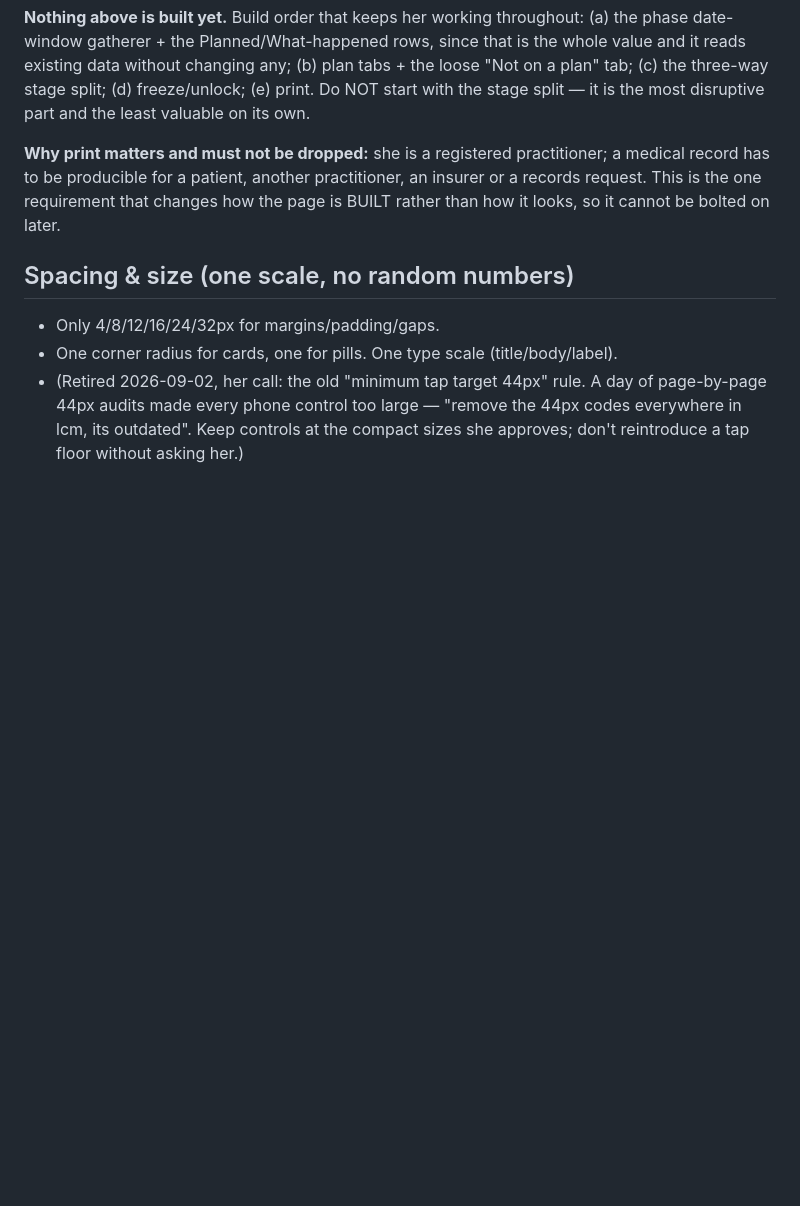
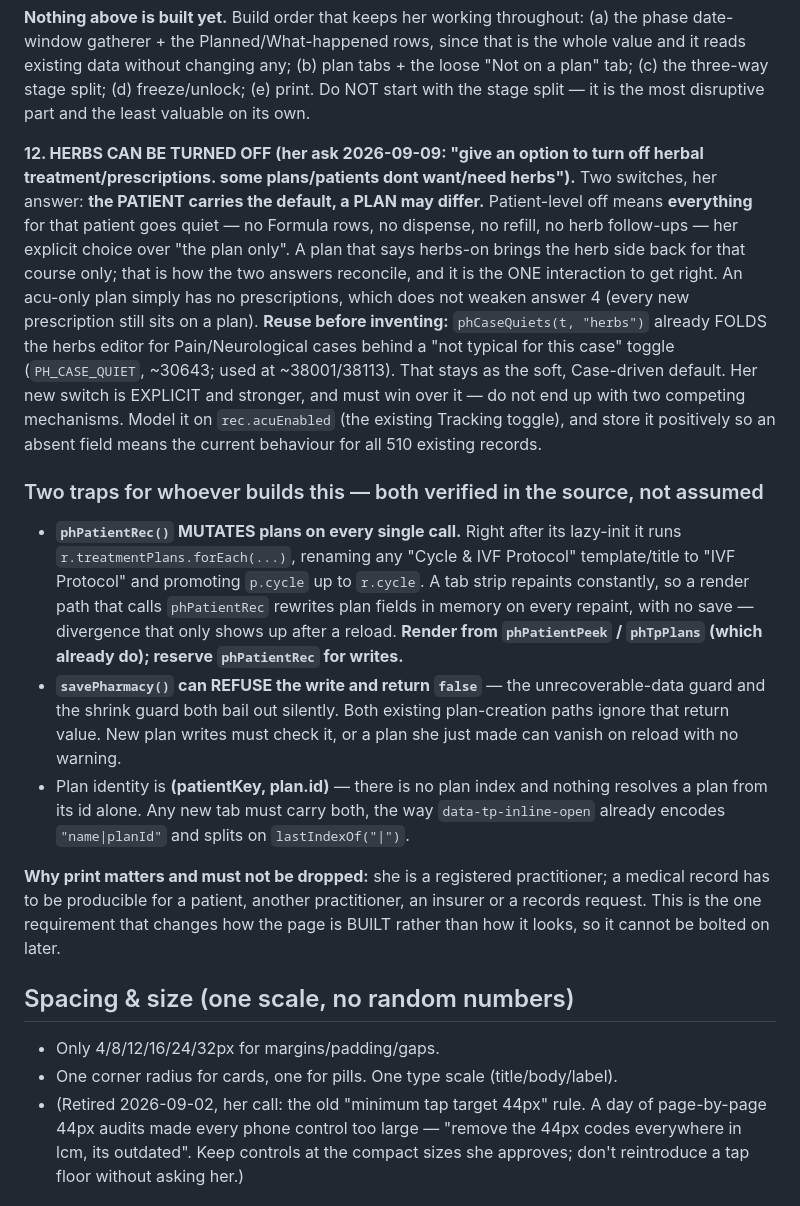
Before and after one commit to b00k33/lcm-pharmacy, a Markdown page: CLAUDE.md, the part around the change. GitHub-like rendering; blank space fills up the shorter version.

Commit message:
CLAUDE.md: plan spec complete -- 12 decisions, plus build traps
Her remaining answers, saved the turn they were given. The five stages
split three ways (Opening+Assessment on the profile, Treatment becomes
the plan tabs with Follow-up moving onto the plan, Dispense onto the
script page); the band subtitle becomes the active plan and phase; and
herbs can be turned off -- patient carries the default, a plan may
differ, patient-level off reaching the whole herb side.

Records the observation that decided the stage split: of the five
stages only Dispense is about one prescription.

Also records three traps verified in the source, not assumed:
phPatientRec mutates plans on every call (so render from phPatientPeek
or a tab repaint silently rewrites plan fields), savePharmacy can refuse
a write and return false while both plan-creation paths ignore it, and
plan identity is (patientKey, plan.id) with no plan index.

Adds a build order that keeps her working throughout, and flags the trap
of starting with the stage split -- most disruptive, least valuable
alone. The gatherer comes first: it reads existing data without
changing any of it.

Nothing here is built yet.

Co-Authored-By: Claude Opus 5 <noreply@anthropic.com>

```diff
--- a/CLAUDE.md
+++ b/CLAUDE.md
@@ -363,6 +363,36 @@ date-window gatherer + the Planned/What-happened rows, since that is the whole v
 reads existing data without changing any; (b) plan tabs + the loose "Not on a plan" tab;
 (c) the three-way stage split; (d) freeze/unlock; (e) print. Do NOT start with the stage
 split — it is the most disruptive part and the least valuable on its own.
+
+**12. HERBS CAN BE TURNED OFF (her ask 2026-09-09: "give an option to turn off herbal
+treatment/prescriptions. some plans/patients dont want/need herbs").** Two switches, her
+answer: **the PATIENT carries the default, a PLAN may differ.** Patient-level off means
+**everything** for that patient goes quiet — no Formula rows, no dispense, no refill, no
+herb follow-ups — her explicit choice over "the plan only". A plan that says herbs-on
+brings the herb side back for that course only; that is how the two answers reconcile, and
+it is the ONE interaction to get right. An acu-only plan simply has no prescriptions,
+which does not weaken answer 4 (every new prescription still sits on a plan).
+**Reuse before inventing:** `phCaseQuiets(t, "herbs")` already FOLDS the herbs editor for
+Pain/Neurological cases behind a "not typical for this case" toggle (`PH_CASE_QUIET`,
+~30643; used at ~38001/38113). That stays as the soft, Case-driven default. Her new switch
+is EXPLICIT and stronger, and must win over it — do not end up with two competing
+mechanisms. Model it on `rec.acuEnabled` (the existing Tracking toggle), and store it
+positively so an absent field means the current behaviour for all 510 existing records.
+
+### Two traps for whoever builds this — both verified in the source, not assumed
+- **`phPatientRec()` MUTATES plans on every single call.** Right after its lazy-init it runs
+  `r.treatmentPlans.forEach(...)`, renaming any "Cycle & IVF Protocol" template/title to
+  "IVF Protocol" and promoting `p.cycle` up to `r.cycle`. A tab strip repaints constantly,
+  so a render path that calls `phPatientRec` rewrites plan fields in memory on every
+  repaint, with no save — divergence that only shows up after a reload. **Render from
+  `phPatientPeek` / `phTpPlans` (which already do); reserve `phPatientRec` for writes.**
+- **`savePharmacy()` can REFUSE the write and return `false`** — the unrecoverable-data
+  guard and the shrink guard both bail out silently. Both existing plan-creation paths
+  ignore that return value. New plan writes must check it, or a plan she just made can
+  vanish on reload with no warning.
+- Plan identity is **(patientKey, plan.id)** — there is no plan index and nothing resolves a
+  plan from its id alone. Any new tab must carry both, the way `data-tp-inline-open`
+  already encodes `"name|planId"` and splits on `lastIndexOf("|")`.
 
 **Why print matters and must not be dropped:** she is a registered practitioner; a medical
 record has to be producible for a patient, another practitioner, an insurer or a records
```
